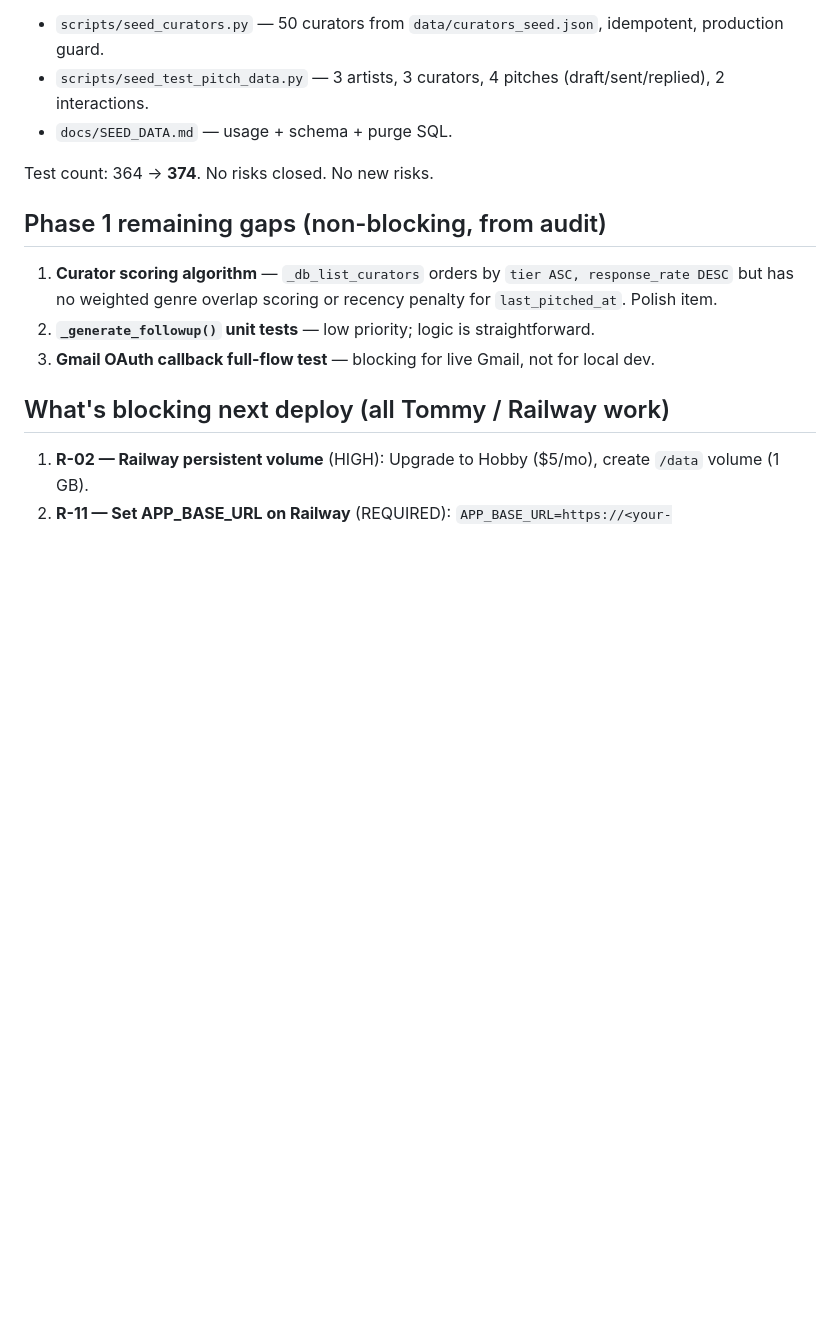
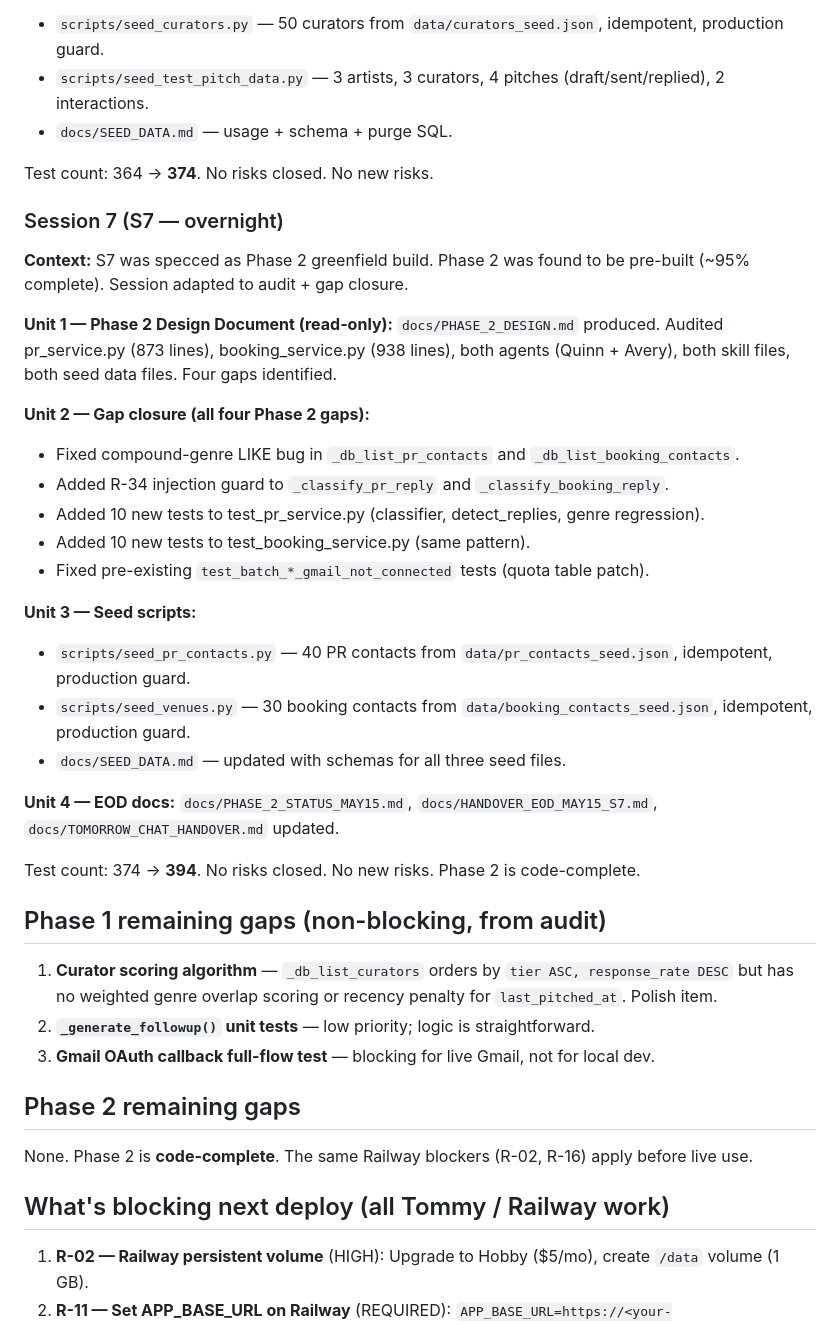
Before and after one commit to psychoblast/maestro-backend, a Markdown page: docs/TOMORROW_CHAT_HANDOVER.md, the part around one of its changes. Drawn GitHub-style; blank space fills up the shorter version.

```diff
--- a/docs/TOMORROW_CHAT_HANDOVER.md
+++ b/docs/TOMORROW_CHAT_HANDOVER.md
@@ -91,12 +91,42 @@ nav barrier). Test count 311 → 351.
 
 Test count: 364 → **374**. No risks closed. No new risks.
 
+### Session 7 (S7 — overnight)
+
+**Context:** S7 was specced as Phase 2 greenfield build. Phase 2 was found to be pre-built (~95%
+  complete). Session adapted to audit + gap closure.
+
+**Unit 1 — Phase 2 Design Document (read-only):** `docs/PHASE_2_DESIGN.md` produced.
+  Audited pr_service.py (873 lines), booking_service.py (938 lines), both agents (Quinn + Avery),
+  both skill files, both seed data files. Four gaps identified.
+
+**Unit 2 — Gap closure (all four Phase 2 gaps):**
+  - Fixed compound-genre LIKE bug in `_db_list_pr_contacts` and `_db_list_booking_contacts`.
+  - Added R-34 injection guard to `_classify_pr_reply` and `_classify_booking_reply`.
+  - Added 10 new tests to test_pr_service.py (classifier, detect_replies, genre regression).
+  - Added 10 new tests to test_booking_service.py (same pattern).
+  - Fixed pre-existing `test_batch_*_gmail_not_connected` tests (quota table patch).
+
+**Unit 3 — Seed scripts:**
+  - `scripts/seed_pr_contacts.py` — 40 PR contacts from `data/pr_contacts_seed.json`, idempotent, production guard.
+  - `scripts/seed_venues.py` — 30 booking contacts from `data/booking_contacts_seed.json`, idempotent, production guard.
+  - `docs/SEED_DATA.md` — updated with schemas for all three seed files.
+
+**Unit 4 — EOD docs:** `docs/PHASE_2_STATUS_MAY15.md`, `docs/HANDOVER_EOD_MAY15_S7.md`,
+  `docs/TOMORROW_CHAT_HANDOVER.md` updated.
+
+Test count: 374 → **394**. No risks closed. No new risks. Phase 2 is code-complete.
+
 ## Phase 1 remaining gaps (non-blocking, from audit)
 
 1. **Curator scoring algorithm** — `_db_list_curators` orders by `tier ASC, response_rate DESC`
    but has no weighted genre overlap scoring or recency penalty for `last_pitched_at`. Polish item.
 2. **`_generate_followup()` unit tests** — low priority; logic is straightforward.
 3. **Gmail OAuth callback full-flow test** — blocking for live Gmail, not for local dev.
+
+## Phase 2 remaining gaps
+
+None. Phase 2 is **code-complete**. The same Railway blockers (R-02, R-16) apply before live use.
 
 ## What's blocking next deploy (all Tommy / Railway work)
 
```
Also changed, not shown: other parts of docs/TOMORROW_CHAT_HANDOVER.md (+24 -20 lines), docs/HANDOVER_EOD_MAY15_S7.md (added, +124 -0 lines), docs/PHASE_2_STATUS_MAY15.md (added, +196 -0 lines).
